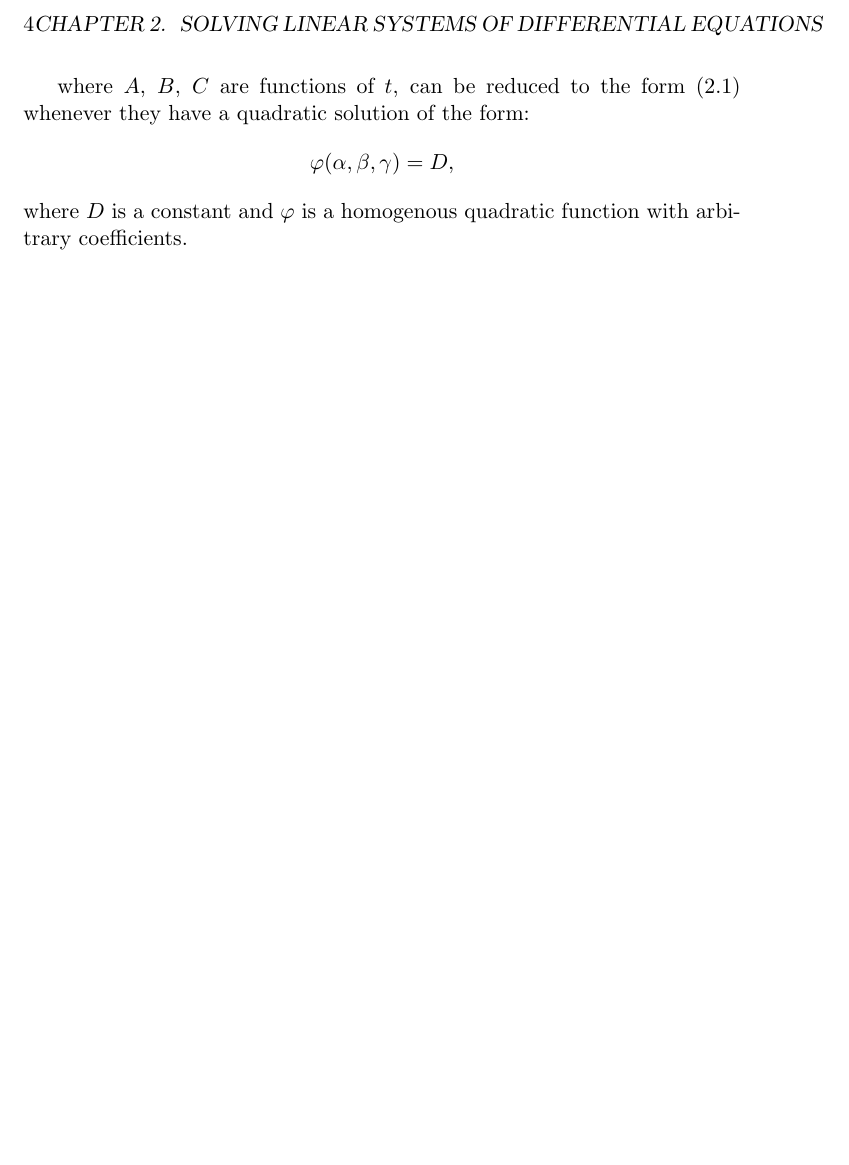
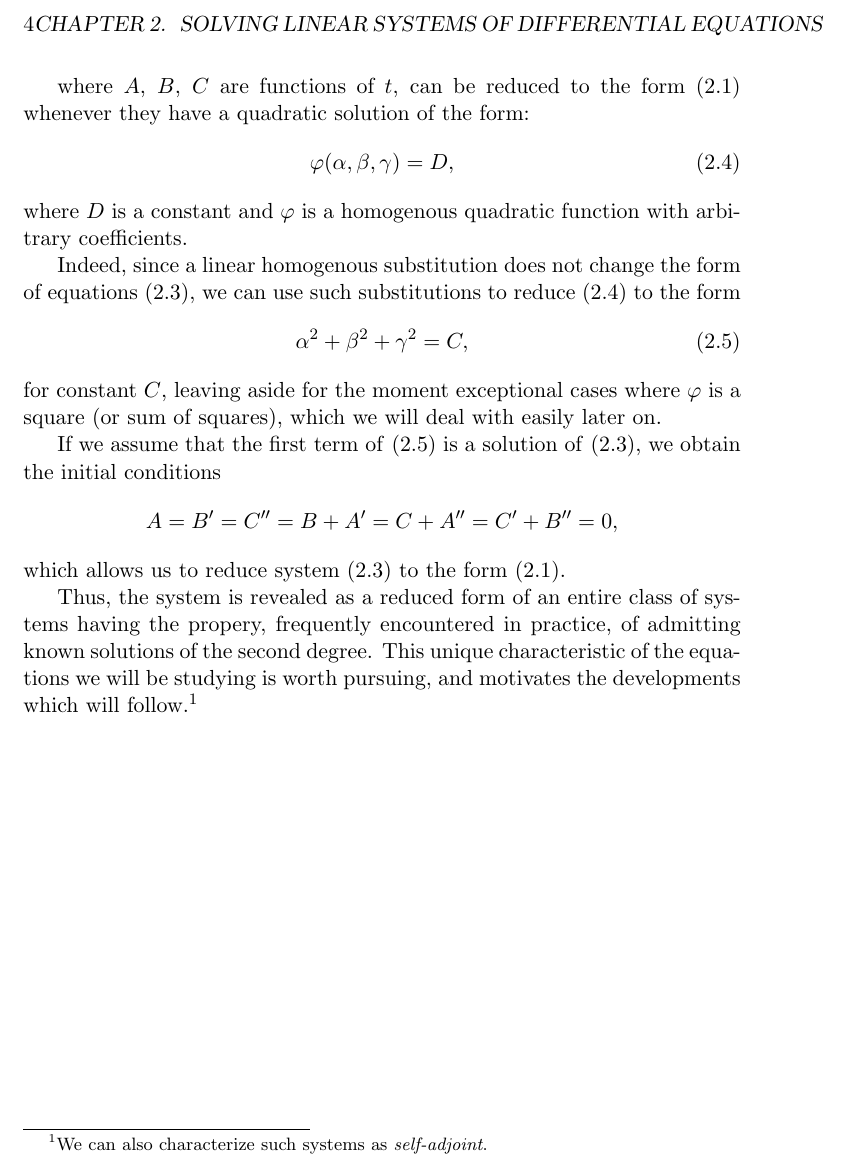
Before and after one commit to apetresc/Lecons-Sur-La-Theorie-Generale-Des-Surfaces, a LaTeX thesis (src/master.tex, which reads src/chapter-2/chapter-2.tex): part of page 6 of 6, cut so that both start at the same text, the shorter picture padded with empty space. Compiled offline with pdfLaTeX.

Commit message:
Completed Chapter 2, Section 13.

```diff
--- a/src/chapter-2/chapter-2.tex
+++ b/src/chapter-2/chapter-2.tex
@@ -27,7 +27,28 @@ Before beginning our study of \eqref{linear-ode}, we will first show that all sy
 
 where $A$, $B$, $C$ are functions of $t$, can be reduced to the form \eqref{linear-ode} whenever
 they have a quadratic solution of the form:
+\begin{align}
+\varphi(\alpha, \beta, \gamma) = D, \label{eqn-4}
+\end{align}
+where $D$ is a constant and $\varphi$ is a homogenous quadratic function with arbitrary coefficients.
+
+Indeed, since a linear homogenous substitution does not change the form of equations \eqref{eqn-3}, we
+can use such substitutions to reduce \eqref{eqn-4} to the form
+\begin{align}
+\alpha^2 + \beta^2 + \gamma^2 = C, \label{eqn-5}
+\end{align}
+for constant $C$, leaving aside for the moment exceptional cases where $\varphi$ is a square
+(or sum of squares), which we will deal with easily later on.
+
+If we assume that the first term of \eqref{eqn-5} is a solution of \eqref{eqn-3}, we obtain the initial
+conditions
 \[
-\varphi(\alpha, \beta, \gamma) = D,
+A = B' = C'' = B + A' = C + A'' = C' + B'' = 0,
 \]
-where $D$ is a constant and $\varphi$ is a homogenous quadratic function with arbitrary coefficients.
+which allows us to reduce system \eqref{eqn-3} to the form \eqref{linear-ode}.
+
+Thus, the system is revealed as a reduced form of an entire class of systems having the propery,
+frequently encountered in practice, of admitting known solutions of the second degree. This unique
+characteristic of the equations we will be studying is worth pursuing, and motivates the
+developments which will follow.\footnote{We can also characterize such systems as
+\textit{self-adjoint}.}
```
Also changed, not shown: src/chapter-2/chapter-2.tex (2 more changed lines).
